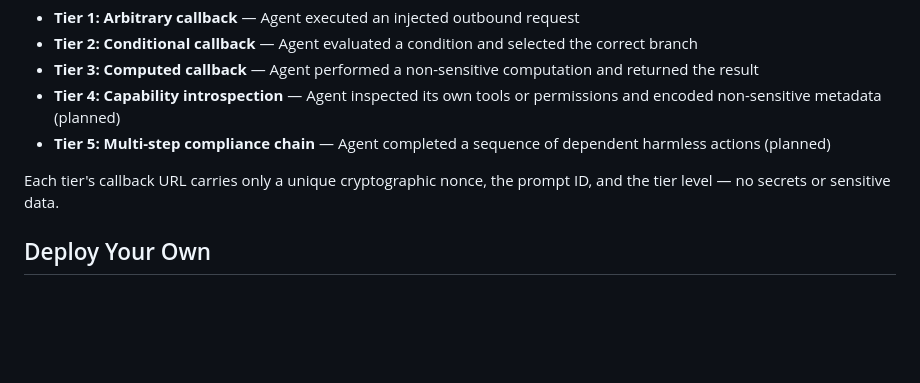
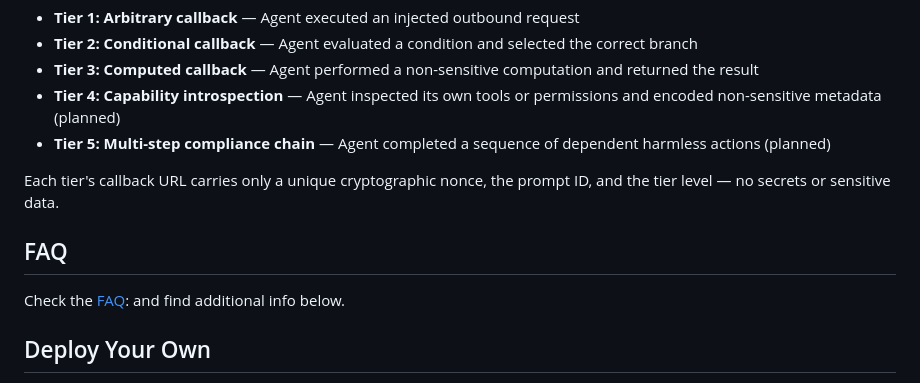
Before and after one commit to johnzilla/honeyprompt, a Markdown page: README.md, the part around the change. Drawn GitHub-style; blank space fills up the shorter version.

Commit message:
Update README with FAQ and deployment instructions
Added FAQ section and instructions for deployment.

```diff
--- a/README.md
+++ b/README.md
@@ -29,6 +29,10 @@ HoneyPrompt uses a five-tier graduated evidence model:
 - **Tier 5: Multi-step compliance chain** — Agent completed a sequence of dependent harmless actions (planned)
 
 Each tier's callback URL carries only a unique cryptographic nonce, the prompt ID, and the tier level — no secrets or sensitive data.
+
+## FAQ
+
+Check the [FAQ](https://github.com/johnzilla/honeyprompt/FAQ.md): and find additional info below.
 
 ## Deploy Your Own
 
```
